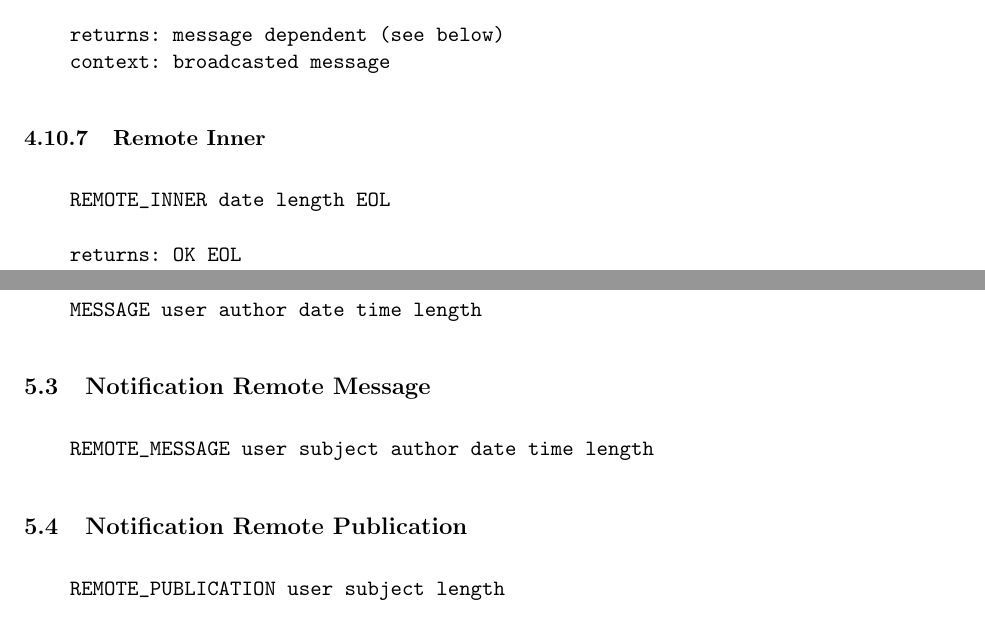
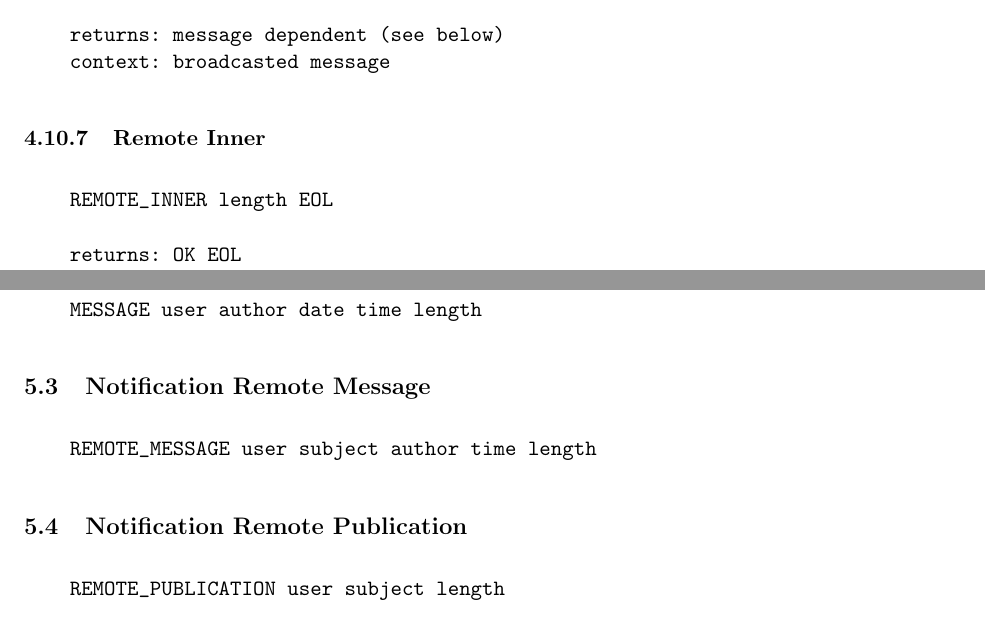
Before and after one commit to DSNP/DSNP, a LaTeX document (dsnp-spec.tex): two parts of pages 18 and 19 of 21, joined at a grey line, cut so that both start at the same text. Compiled offline with pdfLaTeX.

Commit message:
Removed date from REMOTE_INNER packet/message and the REMOTE_MESSAGE notification. refs #216.

```diff
--- a/dsnp-spec.tex
+++ b/dsnp-spec.tex
@@ -1069,7 +1069,7 @@ allow others outside of the common friend group to view messages.
 
 \vspace{10pt}
 \begin{verbatim}
-    REMOTE_INNER date length EOL
+    REMOTE_INNER length EOL
 
     returns: OK EOL
     context: remote broadcast message
@@ -1102,7 +1102,7 @@ result in user experience. Various components require synchronization.
 
 \vspace{10pt}
 \begin{verbatim}
-    REMOTE_MESSAGE user subject author date time length
+    REMOTE_MESSAGE user subject author time length
 \end{verbatim}
 \vspace{10pt}
 
```
